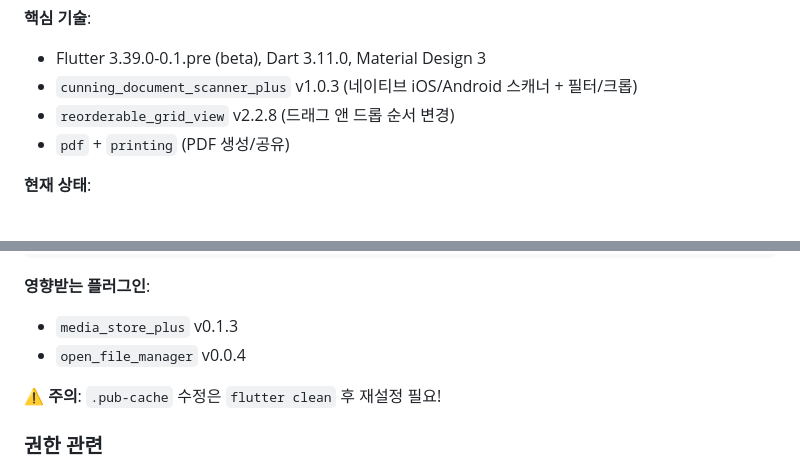
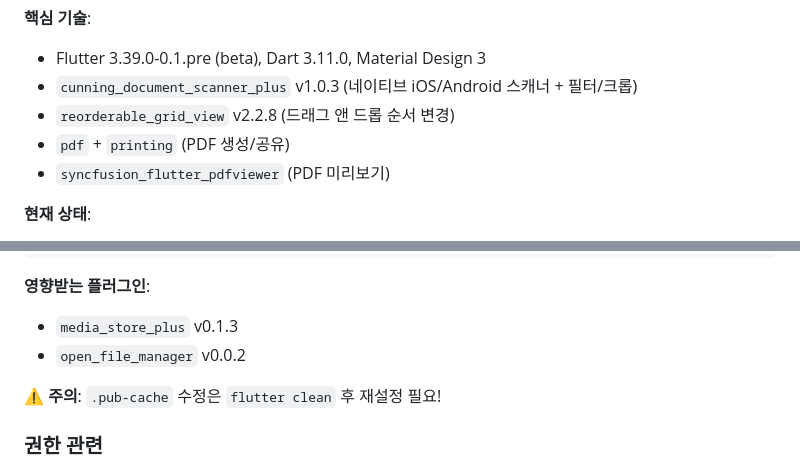
Before and after one commit to semanticist21/scannie, a Markdown page: CLAUDE.md, 2 parts joined by grey strips. Rendered like a GitHub page.

```diff
--- a/CLAUDE.md
+++ b/CLAUDE.md
@@ -11,6 +11,7 @@ Scannie는 문서 스캔 Flutter 모바일 애플리케이션입니다. 네이
 - `cunning_document_scanner_plus` v1.0.3 (네이티브 iOS/Android 스캐너 + 필터/크롭)
 - `reorderable_grid_view` v2.2.8 (드래그 앤 드롭 순서 변경)
 - `pdf` + `printing` (PDF 생성/공유)
+- `syncfusion_flutter_pdfviewer` (PDF 미리보기)
 
 **현재 상태**:
 - ✅ 문서 스캔 (네이티브 필터/크롭/회전 포함)
@@ -473,7 +491,7 @@ android {
 
 **영향받는 플러그인**:
 - `media_store_plus` v0.1.3
-- `open_file_manager` v0.0.4
+- `open_file_manager` v0.0.2
 
 ⚠️ **주의**: `.pub-cache` 수정은 `flutter clean` 후 재설정 필요!
 
```
Also changed, not shown: other parts of CLAUDE.md (+21 -4 lines).
